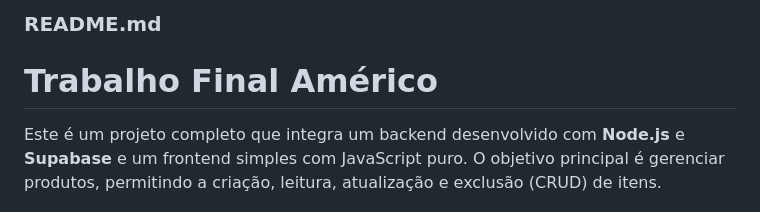
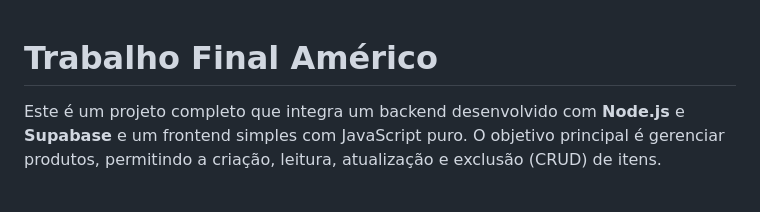
Before and after one commit to guigasdev/trabalho-final-americo, a Markdown page: README.md, the part around the change. GitHub-like rendering.

```diff
--- a/README.md
+++ b/README.md
@@ -1,4 +1,3 @@
-### README.md
 
 # Trabalho Final Américo
 Este é um projeto completo que integra um backend desenvolvido com **Node.js** e **Supabase** e um frontend simples com JavaScript puro. O objetivo principal é gerenciar produtos, permitindo a criação, leitura, atualização e exclusão (CRUD) de itens.
```
